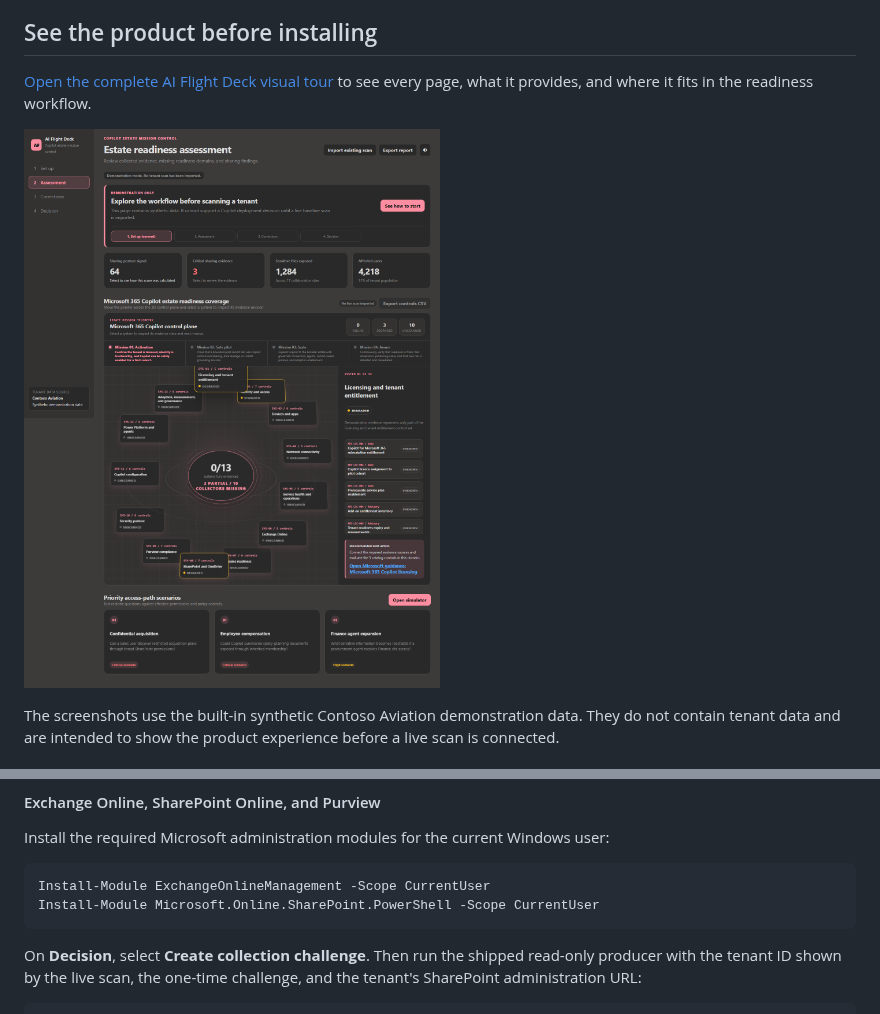
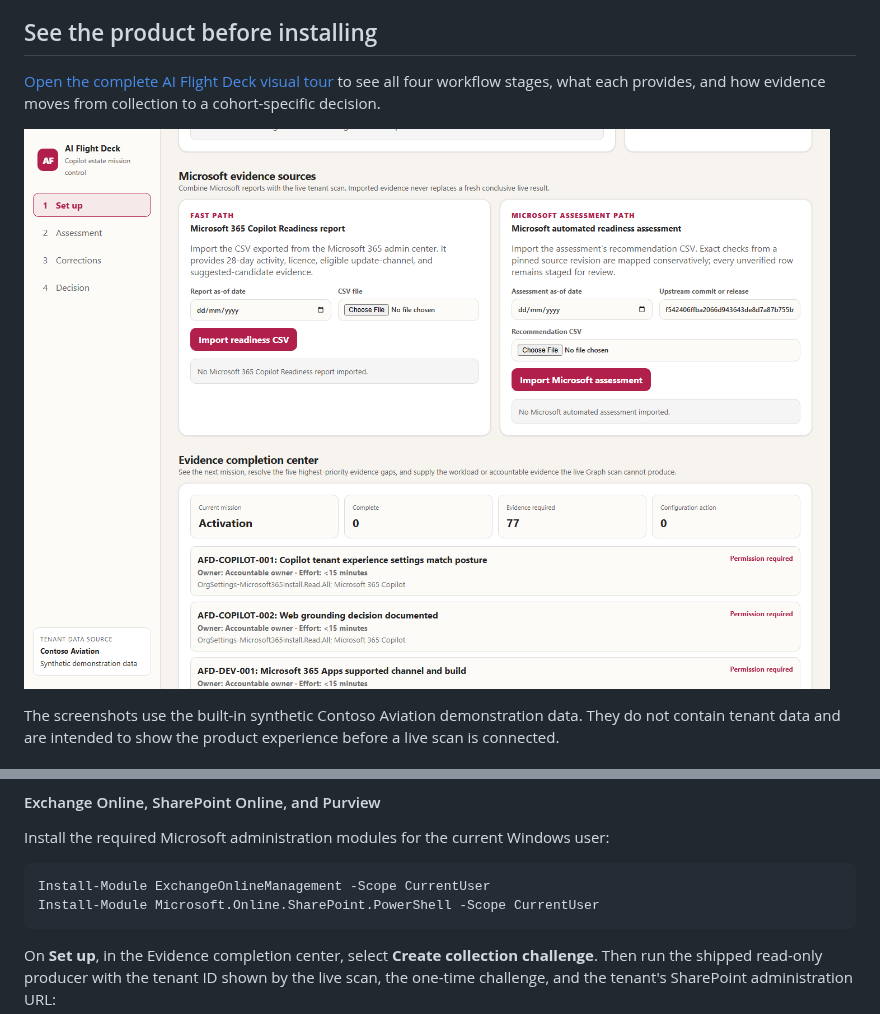
Before and after one commit to sethiramicrosoft/ai-flight-deck, a Markdown page: README.md, 2 parts joined by grey strips. Drawn GitHub-style; pictures changed too: docs/screenshots/01-setup-evidence-center.png (added), docs/screenshots/02-assessment.png.

Commit message:
Refresh team-facing visual tour
Co-authored-by: Copilot <223556219+Copilot@users.noreply.github.com>

````diff
--- a/README.md
+++ b/README.md
@@ -75,9 +75,10 @@ relevant authoritative Microsoft documentation.
 ## See the product before installing
 
 [Open the complete AI Flight Deck visual tour](docs/VISUAL-TOUR.md) to see
-every page, what it provides, and where it fits in the readiness workflow.
+all four workflow stages, what each provides, and how evidence moves from
+collection to a cohort-specific decision.
 
-[![AI Flight Deck assessment page](docs/screenshots/02-assessment.png)](docs/VISUAL-TOUR.md)
+[![AI Flight Deck evidence completion center](docs/screenshots/01-setup-evidence-center.png)](docs/VISUAL-TOUR.md)
 
 The screenshots use the built-in synthetic Contoso Aviation demonstration
 data. They do not contain tenant data and are intended to show the product
@@ -241,7 +242,8 @@ Install-Module ExchangeOnlineManagement -Scope CurrentUser
 Install-Module Microsoft.Online.SharePoint.PowerShell -Scope CurrentUser
 ```
 
-On **Decision**, select **Create collection challenge**. Then run the shipped
+On **Set up**, in the Evidence completion center, select **Create collection
+challenge**. Then run the shipped
 read-only producer with the tenant ID shown by the live scan, the one-time
 challenge, and the tenant's SharePoint administration URL:
 
````
Also changed, not shown: docs/VISUAL-TOUR.md (+78 -60 lines), docs/screenshots/03-corrections.png (added), docs/screenshots/04-decision-evidence-plan.png (added).
